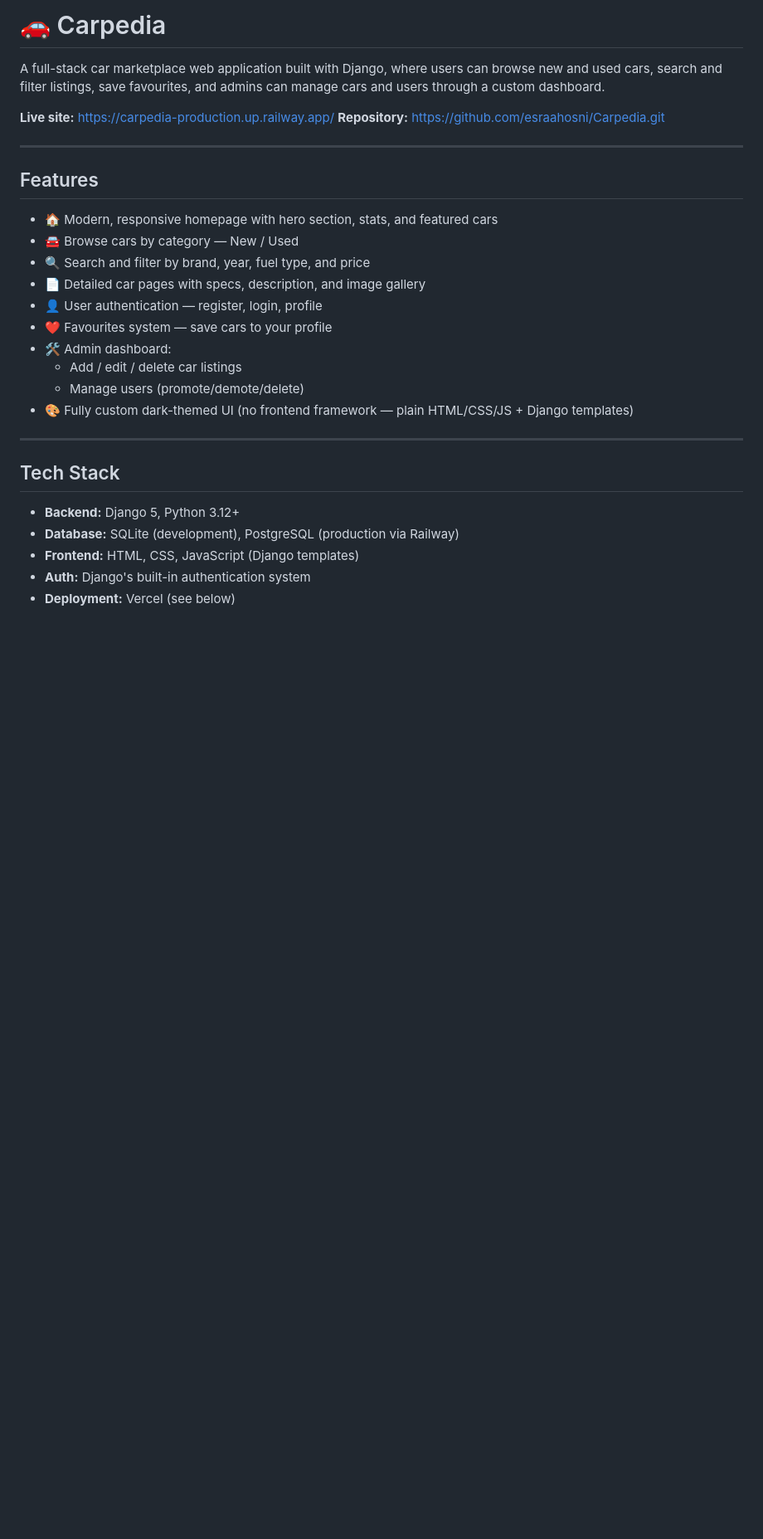
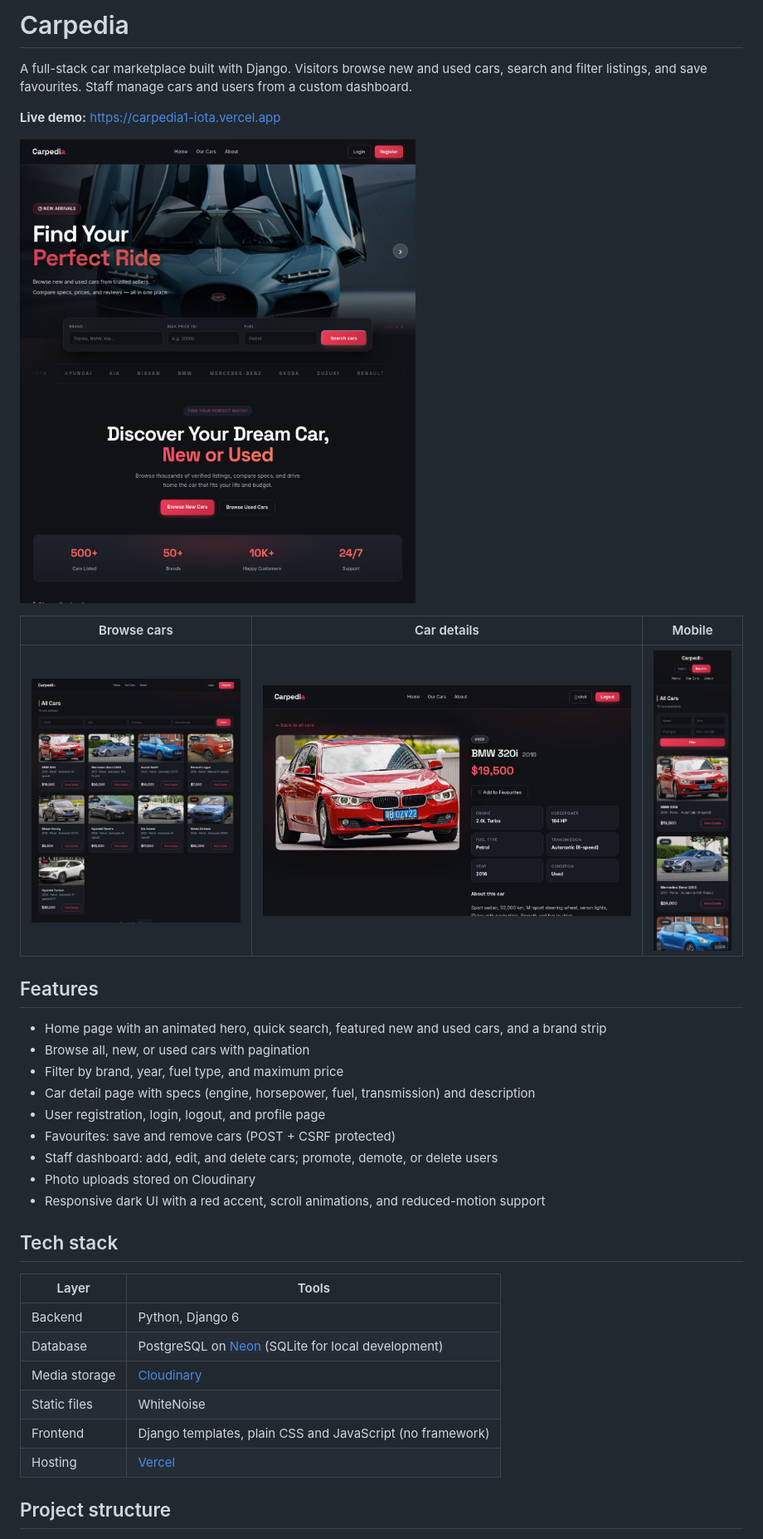
Before and after one commit to esraahosni/Carpedia, a Markdown page: README.md, the part around one of its changes. Shown at 83% size. GitHub-like rendering; pictures changed too: docs/screenshots/cars.jpg (added), docs/screenshots/detail.jpg (added), docs/screenshots/home.jpg (added); blank space fills up the shorter version.

Commit message:
Rewrite README with screenshots, setup, env vars, deploy and credits

```diff
--- a/README.md
+++ b/README.md
@@ -1,32 +1,37 @@
-# 🚗 Carpedia
+# Carpedia
 
-A full-stack car marketplace web application built with Django, where users can browse new and used cars, search and filter listings, save favourites, and admins can manage cars and users through a custom dashboard.
+A full-stack car marketplace built with Django. Visitors browse new and used cars, search and filter listings, and save favourites. Staff manage cars and users from a custom dashboard.
 
-**Live site:** https://carpedia-production.up.railway.app/
-**Repository:** https://github.com/esraahosni/Carpedia.git
+**Live demo:** https://carpedia1-iota.vercel.app
 
----
+![Home page](docs/screenshots/home.jpg)
+
+| Browse cars | Car details | Mobile |
+|---|---|---|
+| ![Cars list](docs/screenshots/cars.jpg) | ![Car detail](docs/screenshots/detail.jpg) | ![Mobile](docs/screenshots/mobile.jpg) |
 
 ## Features
 
-- 🏠 Modern, responsive homepage with hero section, stats, and featured cars
-- 🚘 Browse cars by category — New / Used
-- 🔍 Search and filter by brand, year, fuel type, and price
-- 📄 Detailed car pages with specs, description, and image gallery
-- 👤 User authentication — register, login, profile
-- ❤️ Favourites system — save cars to your profile
-- 🛠️ Admin dashboard:
-  - Add / edit / delete car listings
-  - Manage users (promote/demote/delete)
-- 🎨 Fully custom dark-themed UI (no frontend framework — plain HTML/CSS/JS + Django templates)
+- Home page with an animated hero, quick search, featured new and used cars, and a brand strip
+- Browse all, new, or used cars with pagination
+- Filter by brand, year, fuel type, and maximum price
+- Car detail page with specs (engine, horsepower, fuel, transmission) and description
+- User registration, login, logout, and profile page
+- Favourites: save and remove cars (POST + CSRF protected)
+- Staff dashboard: add, edit, and delete cars; promote, demote, or delete users
+- Photo uploads stored on Cloudinary
+- Responsive dark UI with a red accent, scroll animations, and reduced-motion support
 
----
+## Tech stack
 
-## Tech Stack
+| Layer | Tools |
+|---|---|
+| Backend | Python, Django 6 |
+| Database | PostgreSQL on [Neon](https://neon.tech) (SQLite for local development) |
+| Media storage | [Cloudinary](https://cloudinary.com) |
+| Static files | WhiteNoise |
+| Frontend | Django templates, plain CSS and JavaScript (no framework) |
+| Hosting | [Vercel](https://vercel.com) |
 
-- **Backend:** Django 5, Python 3.12+
-- **Database:** SQLite (development), PostgreSQL (production via Railway)
-- **Frontend:** HTML, CSS, JavaScript (Django templates)
-- **Auth:** Django's built-in authentication system
-- **Deployment:** Vercel (see below)
+## Project structure
 
```
Also changed, not shown: other parts of README.md (+57 -12 lines).
